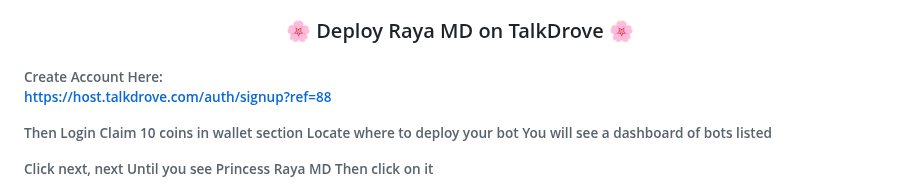
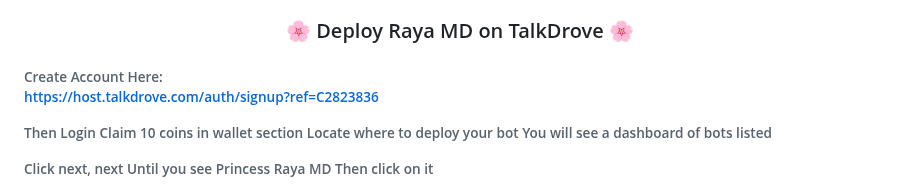
Before and after one commit to PrincessRaya17/Princess-Raya-MD, a Markdown page: README.md, the part around one of its changes. Rendered like a GitHub page; folded sections open.

```diff
--- a/README.md
+++ b/README.md
@@ -156,7 +156,7 @@ Start by forking this repository to your own GitHub account. Click the button be
 <h6 align-"center">
 Create Account Here:
 
-https://host.talkdrove.com/auth/signup?ref=88
+https://host.talkdrove.com/auth/signup?ref=C2823836
 
 Then Login
 Claim 10 coins in wallet section
```
Also changed, not shown: other parts of README.md (+1 -1 lines).
